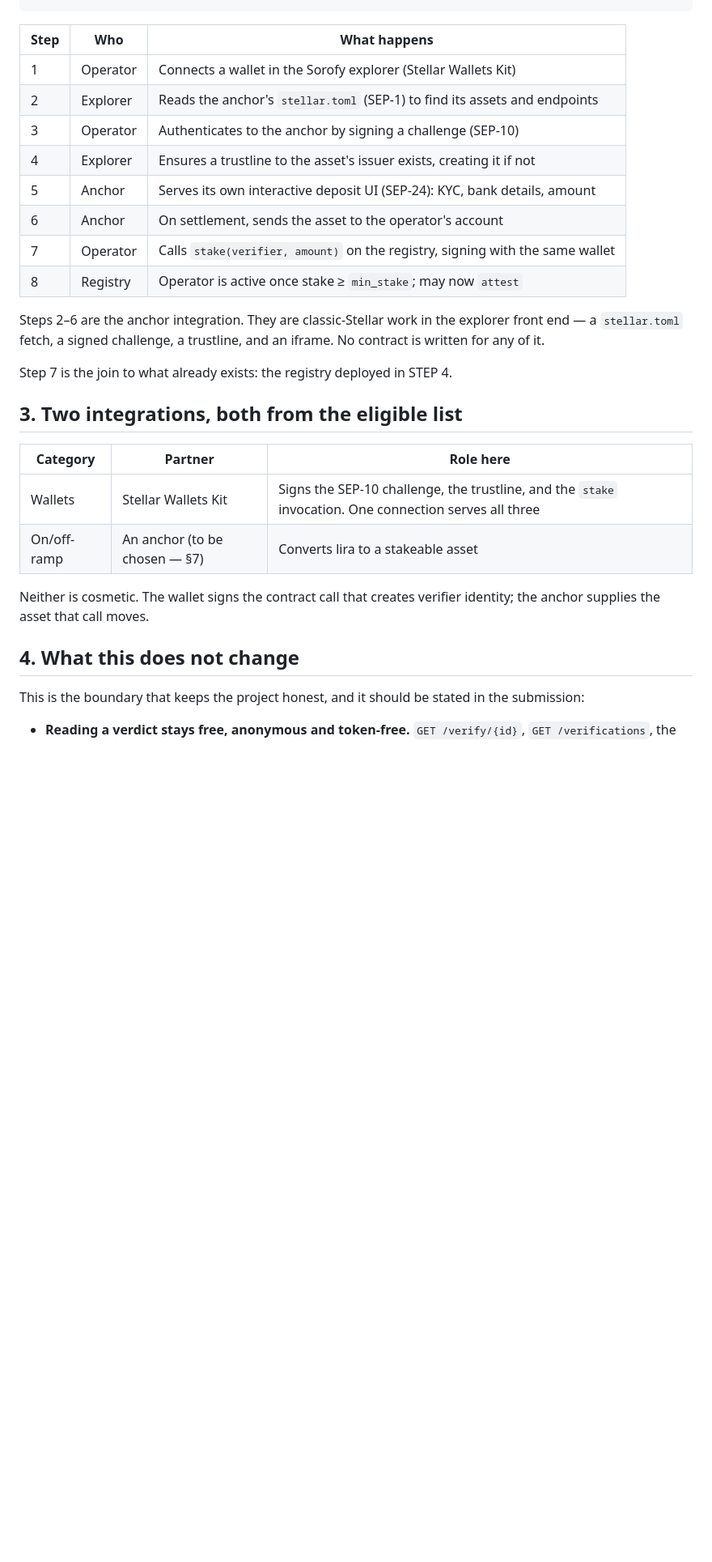
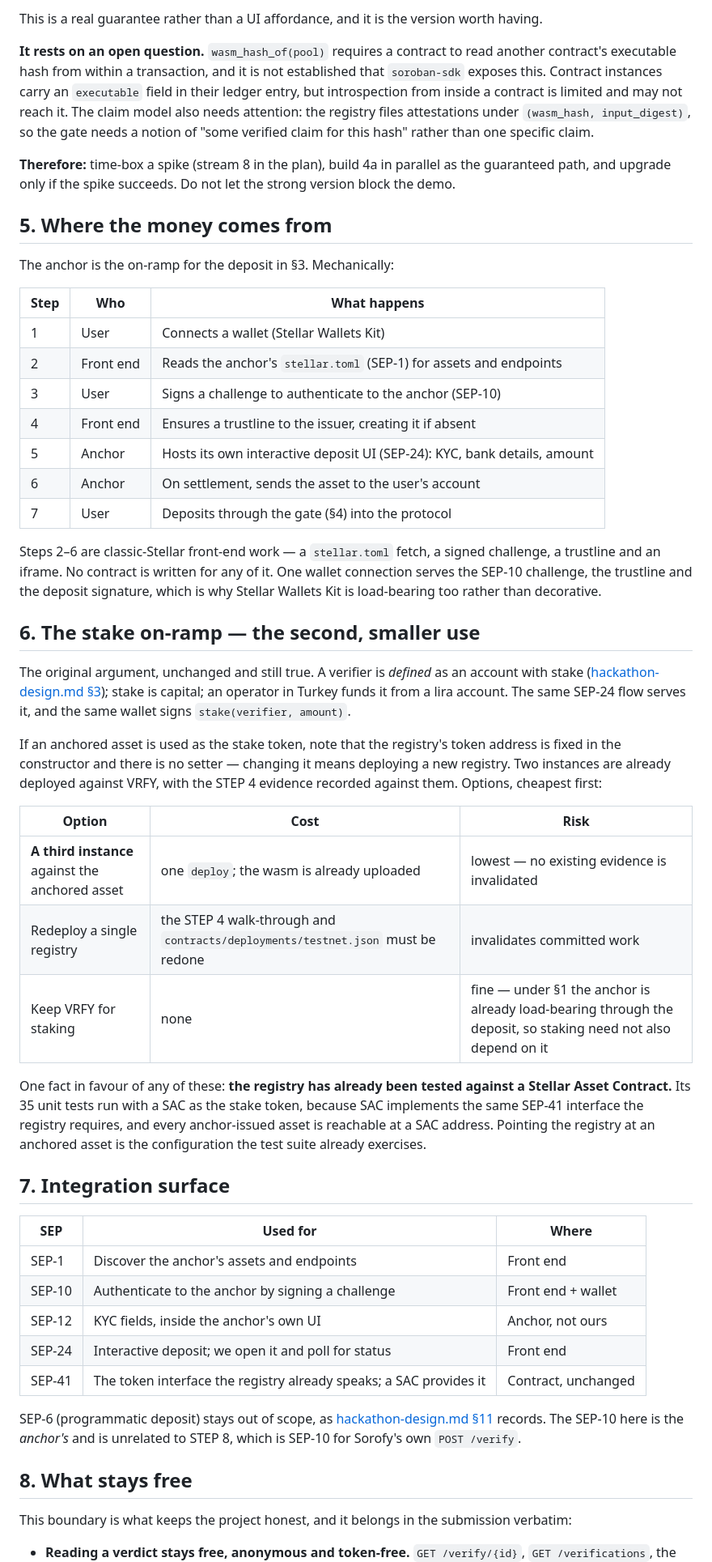
Before and after one commit to erdemasik001/Sorofy, a Markdown page: docs/anchor-integration.md, the part around one of its changes. Shown at 81% size. Drawn GitHub-style; blank space fills up the shorter version.

````diff
--- a/docs/anchor-integration.md
+++ b/docs/anchor-integration.md
@@ -34,35 +74,78 @@ lira (bank)  →  anchor (SEP-24)  →  asset on Stellar  →  stake (registry)
 ```
+
+This is a real guarantee rather than a UI affordance, and it is the version worth having.
+
+**It rests on an open question.** `wasm_hash_of(pool)` requires a contract to read another
+contract's executable hash from within a transaction, and it is not established that
+`soroban-sdk` exposes this. Contract instances carry an `executable` field in their ledger
+entry, but introspection from inside a contract is limited and may not reach it. The claim
+model also needs attention: the registry files attestations under `(wasm_hash, input_digest)`,
+so the gate needs a notion of "some verified claim for this hash" rather than one specific
+claim.
+
+**Therefore:** time-box a spike (stream 8 in the plan), build 4a in parallel as the guaranteed
+path, and upgrade only if the spike succeeds. Do not let the strong version block the demo.
+
+## 5. Where the money comes from
+
+The anchor is the on-ramp for the deposit in §3. Mechanically:
 
 | Step | Who | What happens |
 |---|---|---|
-| 1 | Operator | Connects a wallet in the Sorofy explorer (Stellar Wallets Kit) |
-| 2 | Explorer | Reads the anchor's `stellar.toml` (SEP-1) to find its assets and endpoints |
-| 3 | Operator | Authenticates to the anchor by signing a challenge (SEP-10) |
-| 4 | Explorer | Ensures a trustline to the asset's issuer exists, creating it if not |
-| 5 | Anchor | Serves its own interactive deposit UI (SEP-24): KYC, bank details, amount |
-| 6 | Anchor | On settlement, sends the asset to the operator's account |
-| 7 | Operator | Calls `stake(verifier, amount)` on the registry, signing with the same wallet |
-| 8 | Registry | Operator is active once stake ≥ `min_stake`; may now `attest` |
+| 1 | User | Connects a wallet (Stellar Wallets Kit) |
+| 2 | Front end | Reads the anchor's `stellar.toml` (SEP-1) for assets and endpoints |
+| 3 | User | Signs a challenge to authenticate to the anchor (SEP-10) |
+| 4 | Front end | Ensures a trustline to the issuer, creating it if absent |
+| 5 | Anchor | Hosts its own interactive deposit UI (SEP-24): KYC, bank details, amount |
+| 6 | Anchor | On settlement, sends the asset to the user's account |
+| 7 | User | Deposits through the gate (§4) into the protocol |
 
-Steps 2–6 are the anchor integration. They are classic-Stellar work in the explorer front end —
-a `stellar.toml` fetch, a signed challenge, a trustline, and an iframe. No contract is written
-for any of it.
+Steps 2–6 are classic-Stellar front-end work — a `stellar.toml` fetch, a signed challenge, a
+trustline and an iframe. No contract is written for any of it. One wallet connection serves the
+SEP-10 challenge, the trustline and the deposit signature, which is why Stellar Wallets Kit is
+load-bearing too rather than decorative.
 
-Step 7 is the join to what already exists: the registry deployed in STEP 4.
+## 6. The stake on-ramp — the second, smaller use
 
-## 3. Two integrations, both from the eligible list
+The original argument, unchanged and still true. A verifier is *defined* as an account with
+stake ([hackathon-design.md §3](hackathon-design.md)); stake is capital; an operator in Turkey
+funds it from a lira account. The same SEP-24 flow serves it, and the same wallet signs
+`stake(verifier, amount)`.
 
-| Category | Partner | Role here |
+If an anchored asset is used as the stake token, note that the registry's token address is
+fixed in the constructor and there is no setter — changing it means deploying a new registry.
+Two instances are already deployed against VRFY, with the STEP 4 evidence recorded against
+them. Options, cheapest first:
+
+| Option | Cost | Risk |
 |---|---|---|
-| Wallets | Stellar Wallets Kit | Signs the SEP-10 challenge, the trustline, and the `stake` invocation. One connection serves all three |
-| On/off-ramp | An anchor (to be chosen — §7) | Converts lira to a stakeable asset |
+| **A third instance** against the anchored asset | one `deploy`; the wasm is already uploaded | lowest — no existing evidence is invalidated |
+| Redeploy a single registry | the STEP 4 walk-through and `contracts/deployments/testnet.json` must be redone | invalidates committed work |
+| Keep VRFY for staking | none | fine — under §1 the anchor is already load-bearing through the deposit, so staking need not also depend on it |
 
-Neither is cosmetic. The wallet signs the contract call that creates verifier identity; the
-anchor supplies the asset that call moves.
+One fact in favour of any of these: **the registry has already been tested against a Stellar
+Asset Contract.** Its 35 unit tests run with a SAC as the stake token, because SAC implements
+the same SEP-41 interface the registry requires, and every anchor-issued asset is reachable at
+a SAC address. Pointing the registry at an anchored asset is the configuration the test suite
+already exercises.
 
-## 4. What this does not change
+## 7. Integration surface
 
-This is the boundary that keeps the project honest, and it should be stated in the submission:
+| SEP | Used for | Where |
+|---|---|---|
+| SEP-1 | Discover the anchor's assets and endpoints | Front end |
+| SEP-10 | Authenticate to the anchor by signing a challenge | Front end + wallet |
+| SEP-12 | KYC fields, inside the anchor's own UI | Anchor, not ours |
+| SEP-24 | Interactive deposit; we open it and poll for status | Front end |
+| SEP-41 | The token interface the registry already speaks; a SAC provides it | Contract, unchanged |
+
+SEP-6 (programmatic deposit) stays out of scope, as
+[hackathon-design.md §11](hackathon-design.md) records. The SEP-10 here is the *anchor's* and is
+unrelated to STEP 8, which is SEP-10 for Sorofy's own `POST /verify`.
+
+## 8. What stays free
+
+This boundary is what keeps the project honest, and it belongs in the submission verbatim:
 
 - **Reading a verdict stays free, anonymous and token-free.** `GET /verify/{id}`,
   `GET /verifications`, the explorer and the on-chain `attestations()` / `consensus()` calls are
````
Also changed, not shown: other parts of docs/anchor-integration.md (+105 -111 lines), docs/hackathon-plan.md (added, +182 -0 lines).
